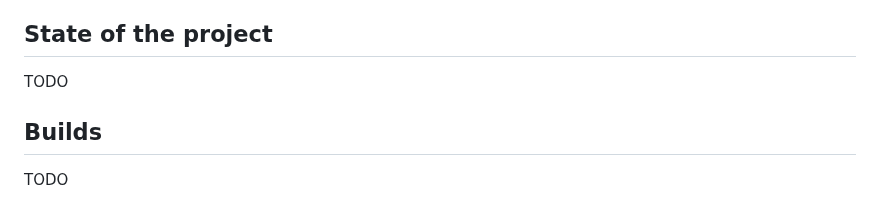
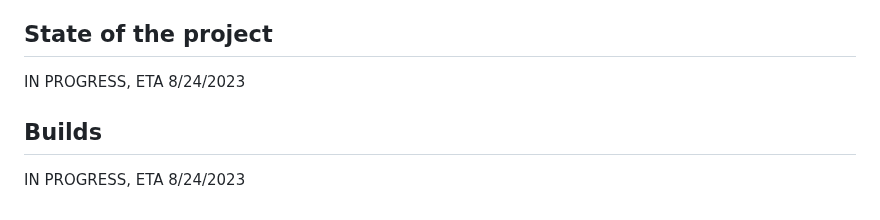
Before and after one commit to MrTomzor/navigation_unity_testbed, a Markdown page: README.md, the part around the change. Drawn GitHub-style.

```diff
--- a/README.md
+++ b/README.md
@@ -26,7 +26,7 @@ The world is, after running the game, in some default state (e.g. clouds, positi
 To play around with changing the world settings, you can run the "session_cycler.py" node for showcasing changes of 4 world states, as shown in the video above, or run "place_recognition_from_motion_trial.py" for an example of how an active place recognition trial could work (you can test it on willing human subjects - tell them to try recognizing which area they are spawned in!)
 
 ## State of the project
-TODO
+IN PROGRESS, ETA 8/24/2023
 
 ## Builds
-TODO
+IN PROGRESS, ETA 8/24/2023
```
